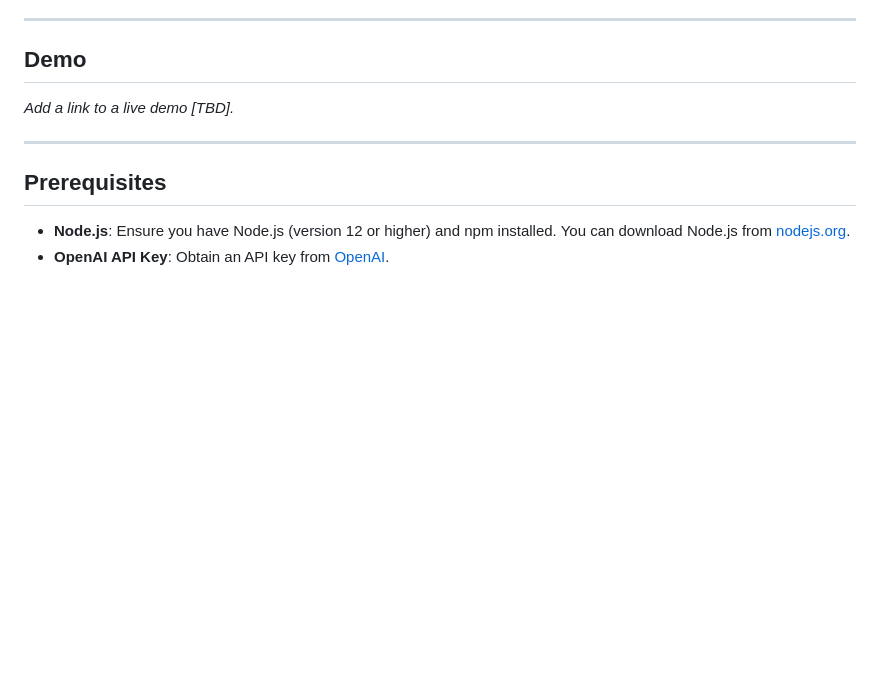
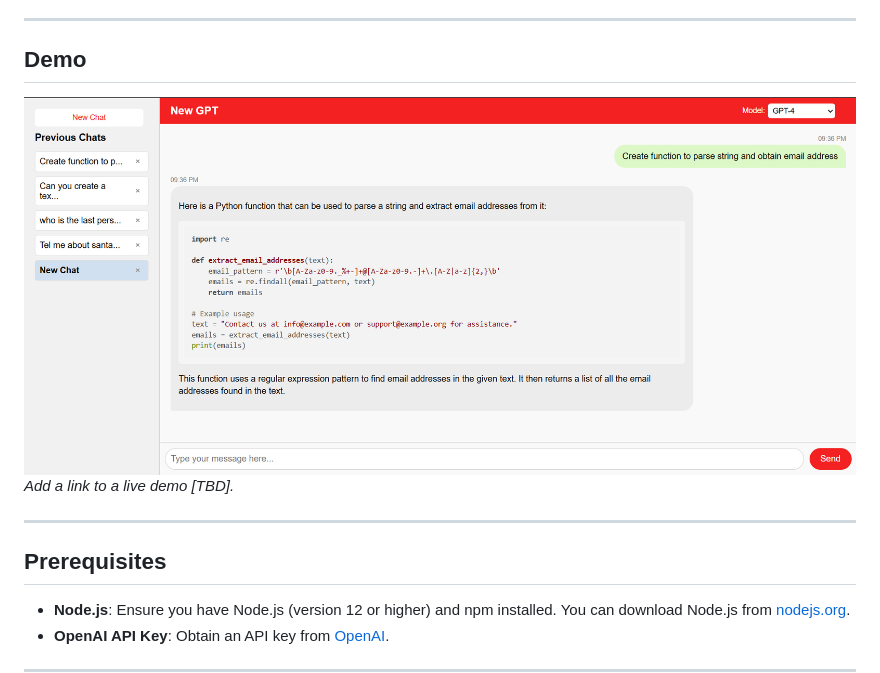
Before and after one commit to JimKidd92/new-gpt-client, a Markdown page: README.md, the part around the change. Rendered like a GitHub page; pictures changed too: image.png (added); blank space fills up the shorter version.

Commit message:
add dashboard

```diff
--- a/README.md
+++ b/README.md
@@ -32,7 +32,7 @@ A simple conversational web application built with Node.js and Express, integrat
 ----------
 
 ## Demo
-
+![Dashboard](image.png "Dashboard")
 _Add a link to a live demo [TBD]._
 
 ----------
```
